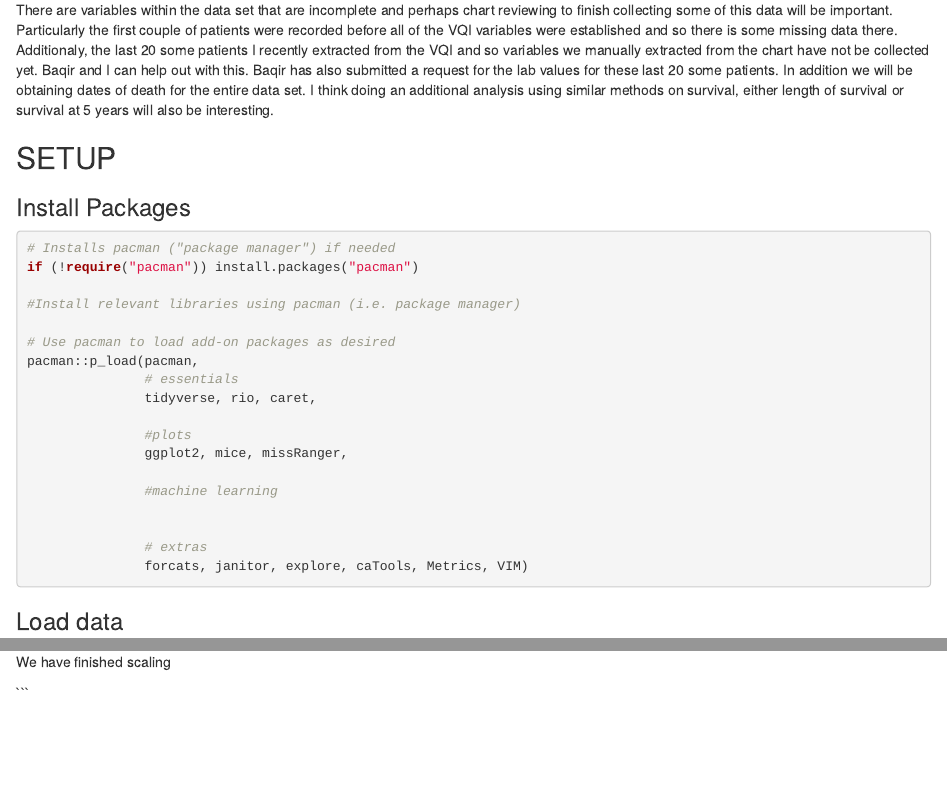
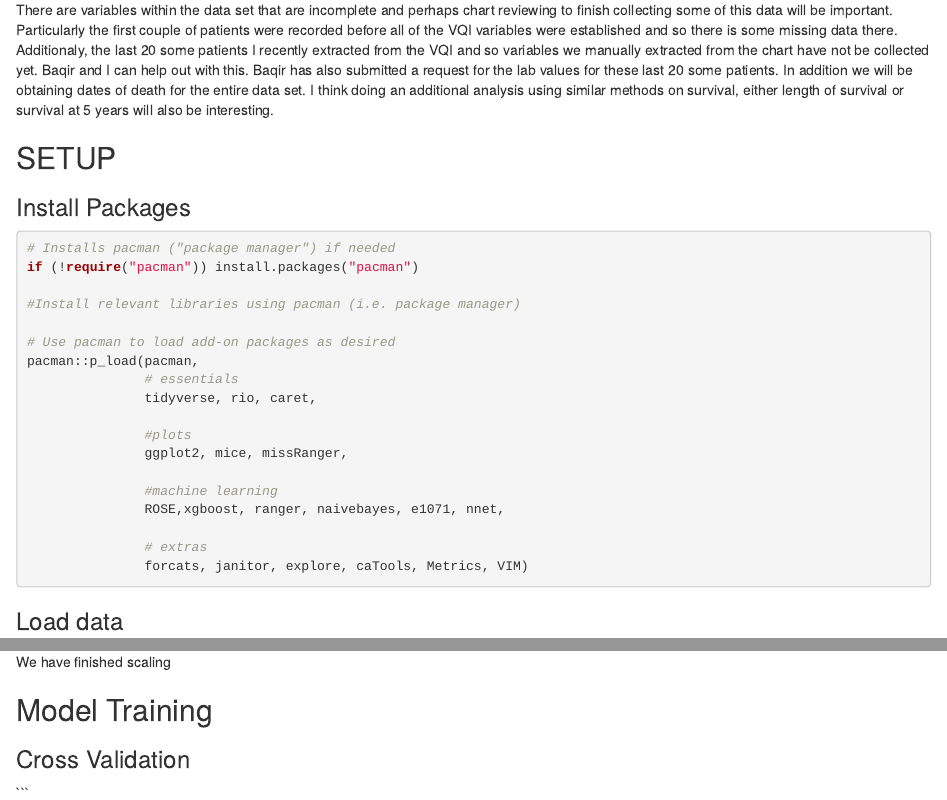
Before and after one commit to jgeiger4/EVAR_machine_learning, an R Markdown document (EVAR_machine_learning.Rmd): the page in a window 1100 px wide, from 280 px down, and a second part further down, joined at a grey line. Rendered offline with R 4.5, knitr and Pandoc, with nearby package versions; some code elsewhere in the file could not run offline.

Commit message:
cross validation

```diff
--- a/EVAR_machine_learning.Rmd
+++ b/EVAR_machine_learning.Rmd
@@ -53,7 +53,7 @@ pacman::p_load(pacman,
                ggplot2, mice, missRanger,
 
                #machine learning
-
+               ROSE,xgboost, ranger, naivebayes, e1071, nnet,
 
                # extras
                forcats, janitor, explore, caTools, Metrics, VIM)
@@ -415,4 +415,8 @@ test_scaled <- test_imputed %>%
 
 We have finished scaling
 
+## Model Training
+
+### Cross Validation
+
 \`\`\`
```
